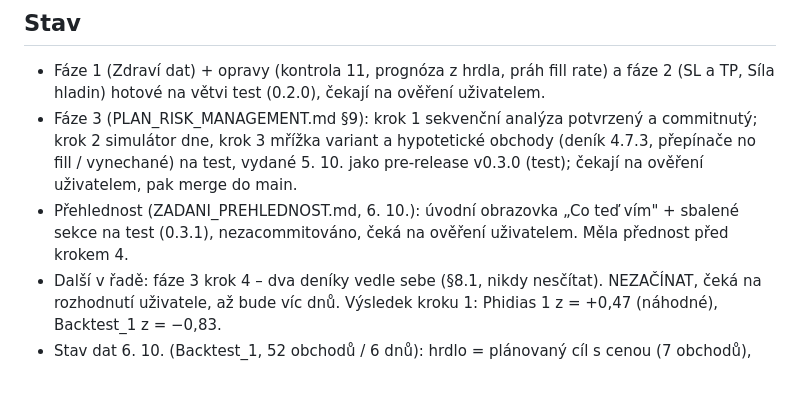
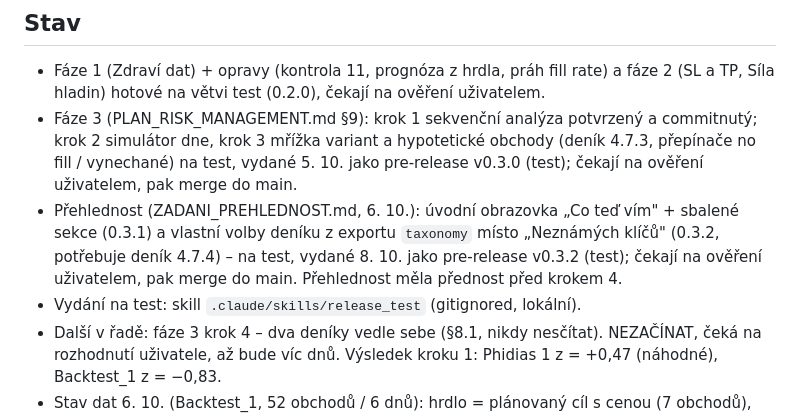
Before and after one commit to Braunn318/backtest-lab, a Markdown page: CLAUDE.md, the part around the change. GitHub-like rendering; blank space fills up the shorter version.

Commit message:
Poznámky: stav po vydání v0.3.2 (test)
Co-Authored-By: Claude Opus 5.5 <noreply@anthropic.com>

```diff
--- a/CLAUDE.md
+++ b/CLAUDE.md
@@ -130,7 +130,10 @@ Ověřeno proti exportu 3. 10. 2026, deník Backtest_1, 54 obchodů
   no fill / vynechané) na test, vydané 5. 10. jako pre-release v0.3.0 (test); čekají na
   ověření uživatelem, pak merge do main.
 - Přehlednost (ZADANI_PREHLEDNOST.md, 6. 10.): úvodní obrazovka „Co teď vím" + sbalené sekce
-  na test (0.3.1), nezacommitováno, čeká na ověření uživatelem. Měla přednost před krokem 4.
+  (0.3.1) a vlastní volby deníku z exportu `taxonomy` místo „Neznámých klíčů" (0.3.2, potřebuje
+  deník 4.7.4) – na test, vydané 8. 10. jako pre-release v0.3.2 (test); čekají na ověření
+  uživatelem, pak merge do main. Přehlednost měla přednost před krokem 4.
+- Vydání na test: skill `.claude/skills/release_test` (gitignored, lokální).
 - Další v řadě: fáze 3 krok 4 – dva deníky vedle sebe (§8.1, nikdy nesčítat). NEZAČÍNAT,
   čeká na rozhodnutí uživatele, až bude víc dnů.
   Výsledek kroku 1: Phidias 1 z = +0,47 (náhodné), Backtest_1 z = −0,83.
```
